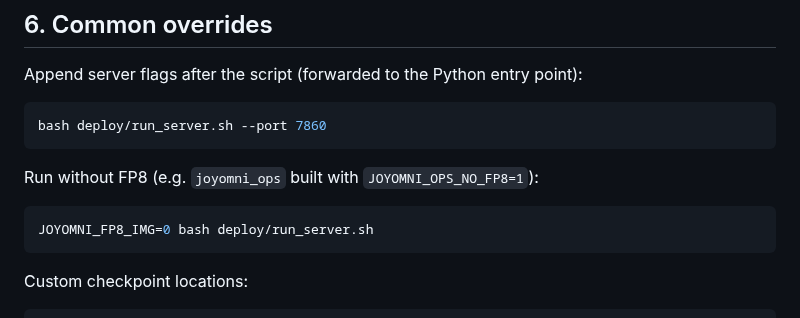
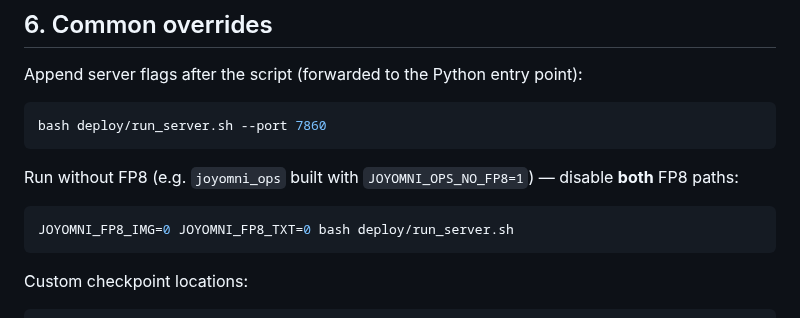
Before and after one commit to 3a1b2c3/JoyAI-Video-Edit, a Markdown page: DEPLOYMENT.md, the part around the change. GitHub-like rendering.

Commit message:
DEPLOYMENT: no-FP8 example must disable both IMG and TXT paths
Co-Authored-By: Claude Opus 4.8 <noreply@anthropic.com>

````diff
--- a/DEPLOYMENT.md
+++ b/DEPLOYMENT.md
@@ -360,10 +360,10 @@ Append server flags after the script (forwarded to the Python entry point):
 bash deploy/run_server.sh --port 7860
 ```
 
-Run without FP8 (e.g. `joyomni_ops` built with `JOYOMNI_OPS_NO_FP8=1`):
+Run without FP8 (e.g. `joyomni_ops` built with `JOYOMNI_OPS_NO_FP8=1`) — disable **both** FP8 paths:
 
 ```bash
-JOYOMNI_FP8_IMG=0 bash deploy/run_server.sh
+JOYOMNI_FP8_IMG=0 JOYOMNI_FP8_TXT=0 bash deploy/run_server.sh
 ```
 
 Custom checkpoint locations:
````
